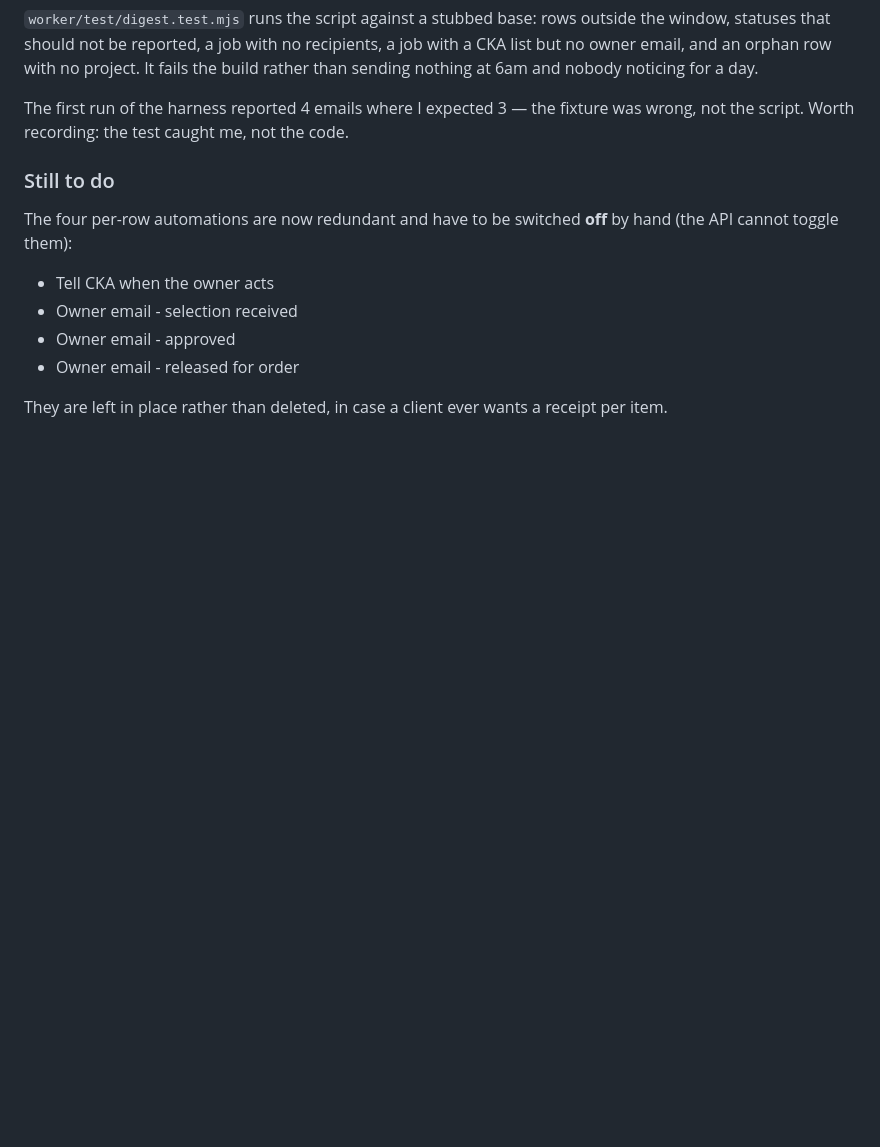
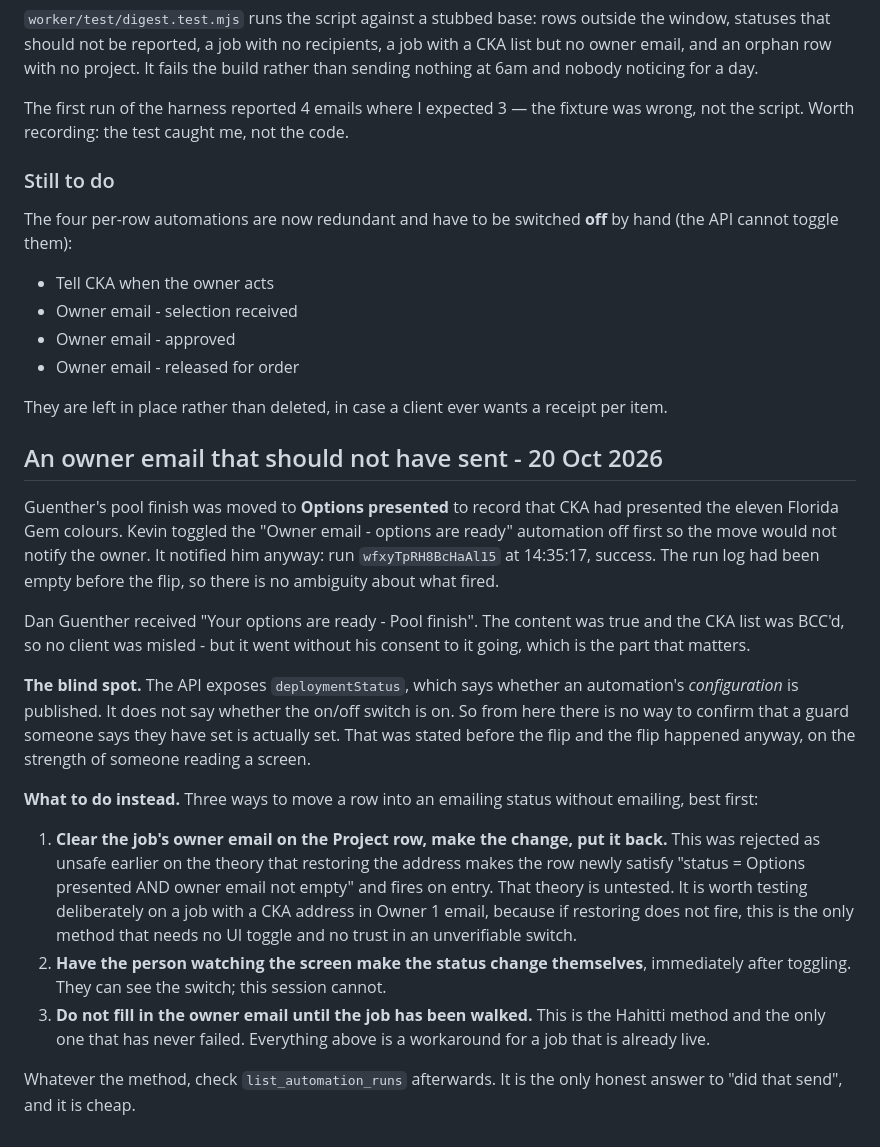
Before and after one commit to kcrousillat/CKA-Customer-Portal, a Markdown page: airtable/emails.md, the part around the change. Rendered like a GitHub page; blank space fills up the shorter version.

Commit message:
Record the owner email that sent when it should not have
Guenther's pool finish was moved to Options presented with the "options
are ready" automation believed to be off. It fired - run
wfxyTpRH8BcHaAl15, 14:35:17, success, against an empty prior run log.
Dan Guenther got the email.

Writes down the blind spot behind it: the API reports whether an
automation's config is published, not whether its on/off switch is on,
so a guard someone says they set cannot be confirmed from here. That was
said before the flip and the flip went ahead anyway.

Lists what to do instead, including that the clear-the-email-and-restore
route was rejected on an untested theory and is worth testing properly
with a CKA address rather than a client's.

Co-Authored-By: Claude Opus 5 <noreply@anthropic.com>
Claude-Session: https://claude.ai/code/session_01CyUFHCL1rLLVbyygpVKWC3

```diff
--- a/airtable/emails.md
+++ b/airtable/emails.md
@@ -329,3 +329,40 @@ by hand (the API cannot toggle them):
 
 They are left in place rather than deleted, in case a client ever wants a
 receipt per item.
+
+## An owner email that should not have sent - 20 Oct 2026
+
+Guenther's pool finish was moved to **Options presented** to record that CKA had
+presented the eleven Florida Gem colours. Kevin toggled the "Owner email -
+options are ready" automation off first so the move would not notify the owner.
+It notified him anyway: run `wfxyTpRH8BcHaAl15` at 14:35:17, success. The run log
+had been empty before the flip, so there is no ambiguity about what fired.
+
+Dan Guenther received "Your options are ready - Pool finish". The content was
+true and the CKA list was BCC'd, so no client was misled - but it went without
+his consent to it going, which is the part that matters.
+
+**The blind spot.** The API exposes `deploymentStatus`, which says whether an
+automation's *configuration* is published. It does not say whether the on/off
+switch is on. So from here there is no way to confirm that a guard someone says
+they have set is actually set. That was stated before the flip and the flip
+happened anyway, on the strength of someone reading a screen.
+
+**What to do instead.** Three ways to move a row into an emailing status without
+emailing, best first:
+
+1. **Clear the job's owner email on the Project row, make the change, put it
+   back.** This was rejected as unsafe earlier on the theory that restoring the
+   address makes the row newly satisfy "status = Options presented AND owner
+   email not empty" and fires on entry. That theory is untested. It is worth
+   testing deliberately on a job with a CKA address in Owner 1 email, because if
+   restoring does not fire, this is the only method that needs no UI toggle and
+   no trust in an unverifiable switch.
+2. **Have the person watching the screen make the status change themselves**,
+   immediately after toggling. They can see the switch; this session cannot.
+3. **Do not fill in the owner email until the job has been walked.** This is the
+   Hahitti method and the only one that has never failed. Everything above is a
+   workaround for a job that is already live.
+
+Whatever the method, check `list_automation_runs` afterwards. It is the only
+honest answer to "did that send", and it is cheap.
```
